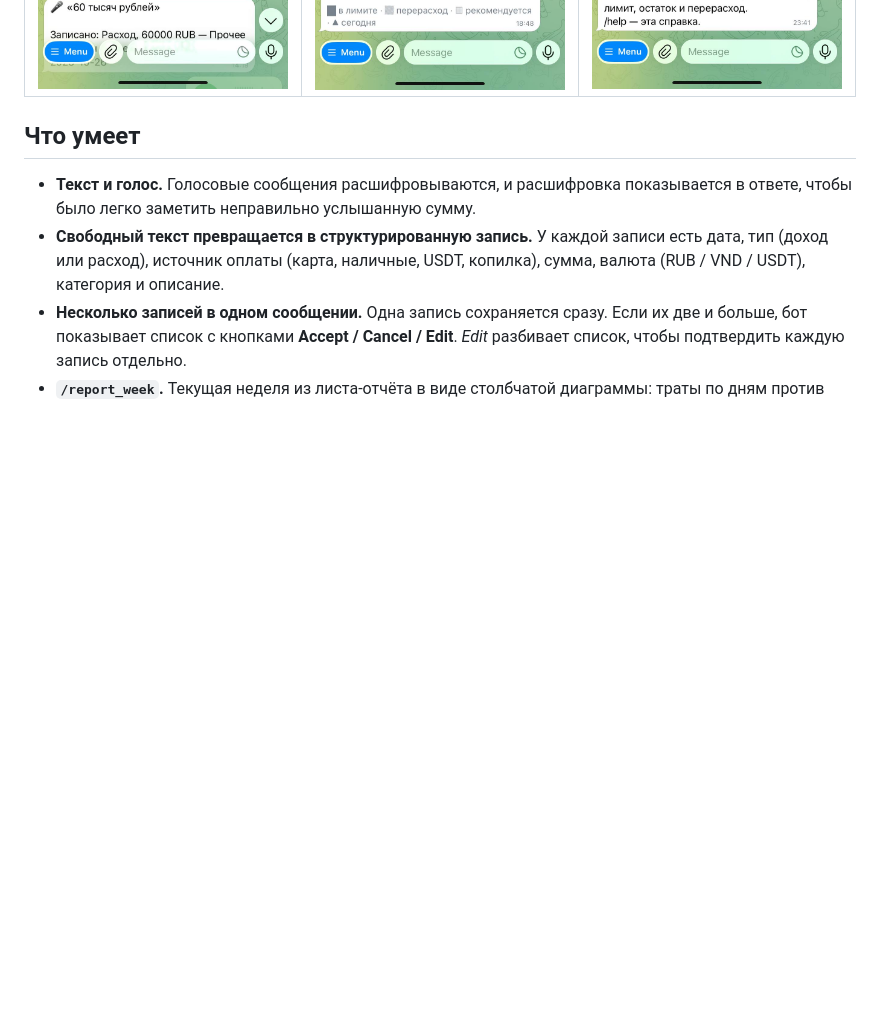
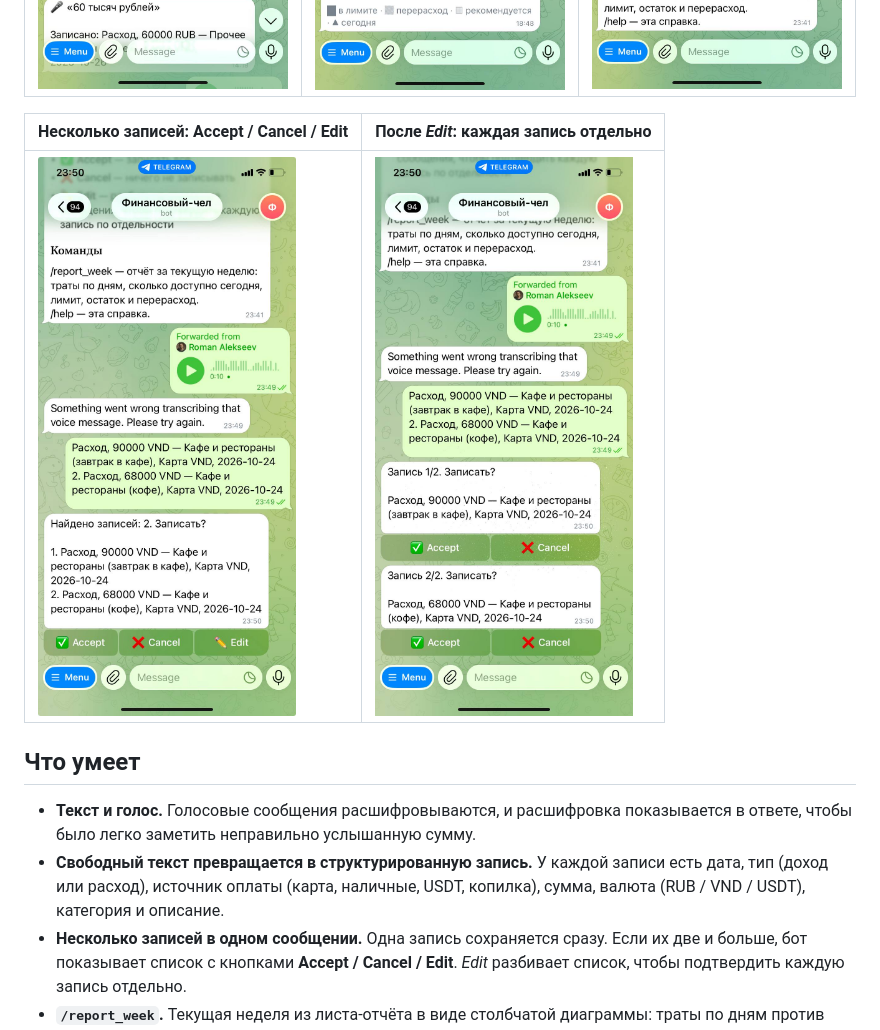
Before and after one commit to Avgustin4ik/finance-bot-public, a Markdown page: README.ru.md, the part around the change. GitHub-like rendering; pictures changed too: docs/screenshots/confirm.jpg (added), docs/screenshots/edit-split.jpg (added); blank space fills up the shorter version.

Commit message:
Add screenshots of multi-record confirmation and Edit split
Co-Authored-By: Claude Opus 5.5 <noreply@anthropic.com>

```diff
--- a/README.ru.md
+++ b/README.ru.md
@@ -20,6 +20,10 @@
 | Записи голосом и текстом | Недельный отчёт | Справка |
 |---|---|---|
 | <img src="docs/screenshots/voice.jpg" width="260" alt="Голосовые сообщения с расшифровкой и сохранённые из них записи"> | <img src="docs/screenshots/report-week.jpg" width="260" alt="Диаграмма /report_week: траты по дням против дневного лимита"> | <img src="docs/screenshots/help.jpg" width="260" alt="Справка /help о том, как пользоваться ботом"> |
+
+| Несколько записей: Accept / Cancel / Edit | После *Edit*: каждая запись отдельно |
+|---|---|
+| <img src="docs/screenshots/confirm.jpg" width="260" alt="В одном сообщении найдены две записи, кнопки Accept, Cancel и Edit"> | <img src="docs/screenshots/edit-split.jpg" width="260" alt="Две записи разбиты на отдельные сообщения, у каждой Accept и Cancel"> |
 
 ## Что умеет
 
```
Also changed, not shown: README.md (+4 -0 lines).
